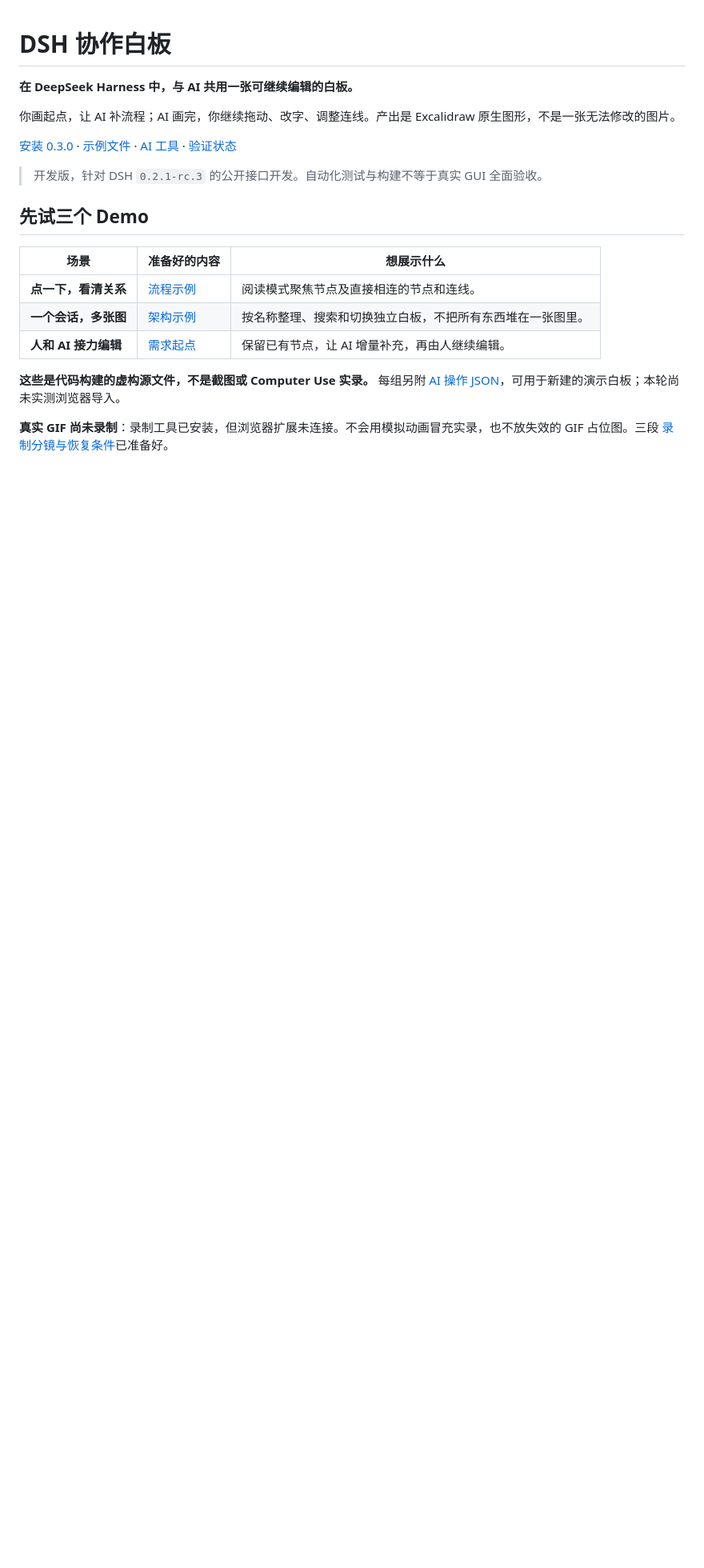
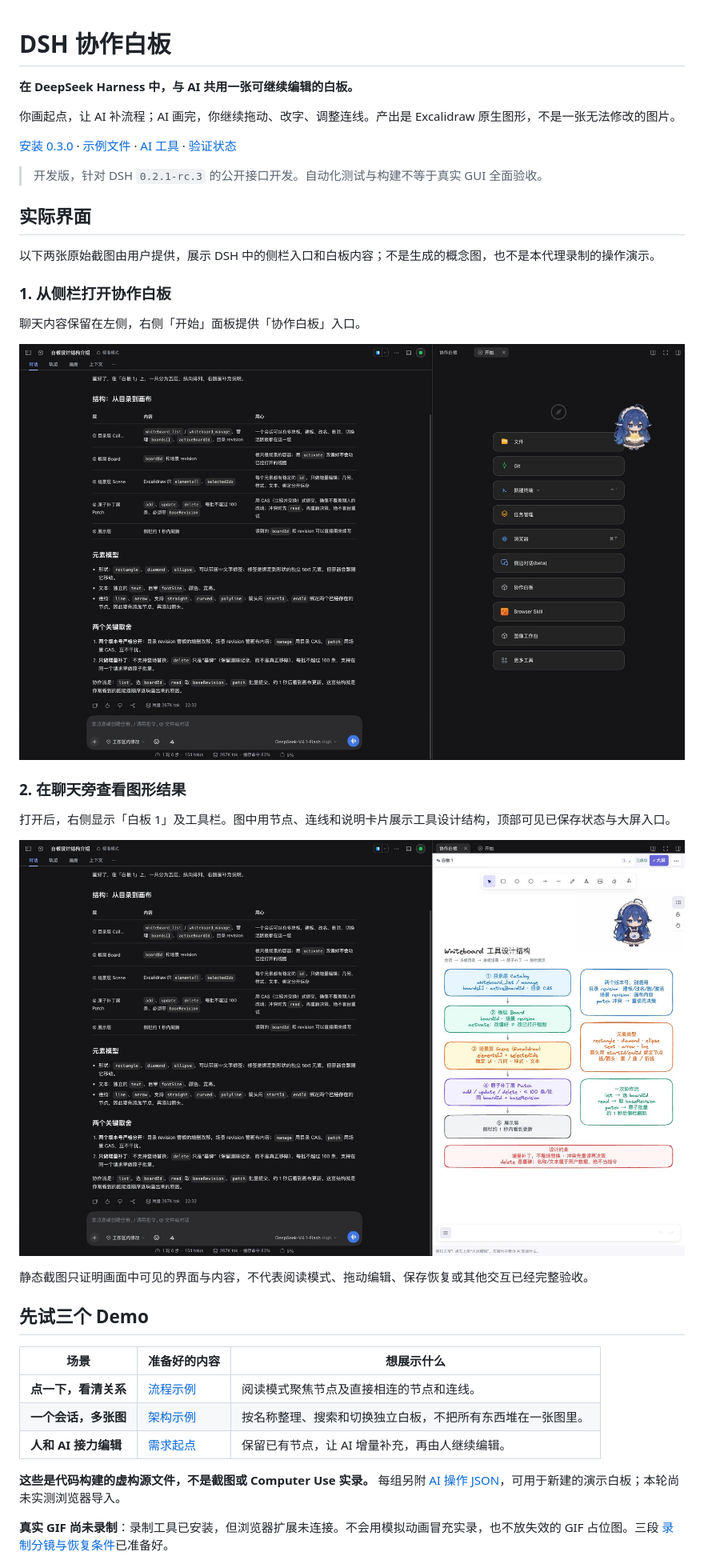
Before and after one commit to Fantasy421/dsh-whiteboard, a Markdown page: README.md, the part around one of its changes. Shown at 80% size. GitHub-like rendering; pictures changed too: docs/media/sidebar-diagram.jpg (added), docs/media/sidebar-entry.jpg (added); blank space fills up the shorter version.

Commit message:
docs: add user-provided whiteboard interface screenshots

```diff
--- a/README.md
+++ b/README.md
@@ -7,6 +7,24 @@
 [安装 0.3.0](https://github.com/Fantasy421/dsh-whiteboard/releases/tag/v0.3.0) · [示例文件](examples/README.md) · [AI 工具](docs/ai-tools.md) · [验证状态](docs/verification.md)
 
 > 开发版，针对 DSH `0.2.1-rc.3` 的公开接口开发。自动化测试与构建不等于真实 GUI 全面验收。
+
+## 实际界面
+
+以下两张原始截图由用户提供，展示 DSH 中的侧栏入口和白板内容；不是生成的概念图，也不是本代理录制的操作演示。
+
+### 1. 从侧栏打开协作白板
+
+聊天内容保留在左侧，右侧「开始」面板提供「协作白板」入口。
+
+![DSH 聊天界面与右侧协作白板入口](docs/media/sidebar-entry.jpg)
+
+### 2. 在聊天旁查看图形结果
+
+打开后，右侧显示「白板 1」及工具栏。图中用节点、连线和说明卡片展示工具设计结构，顶部可见已保存状态与大屏入口。
+
+![协作白板中展示目录、板层、场景与增量补丁的结构图](docs/media/sidebar-diagram.jpg)
+
+静态截图只证明画面中可见的界面与内容，不代表阅读模式、拖动编辑、保存恢复或其他交互已经完整验收。
 
 ## 先试三个 Demo
 
```
Also changed, not shown: other parts of README.md (+1 -1 lines), docs/verification.md (+1 -0 lines), 2 other files.
